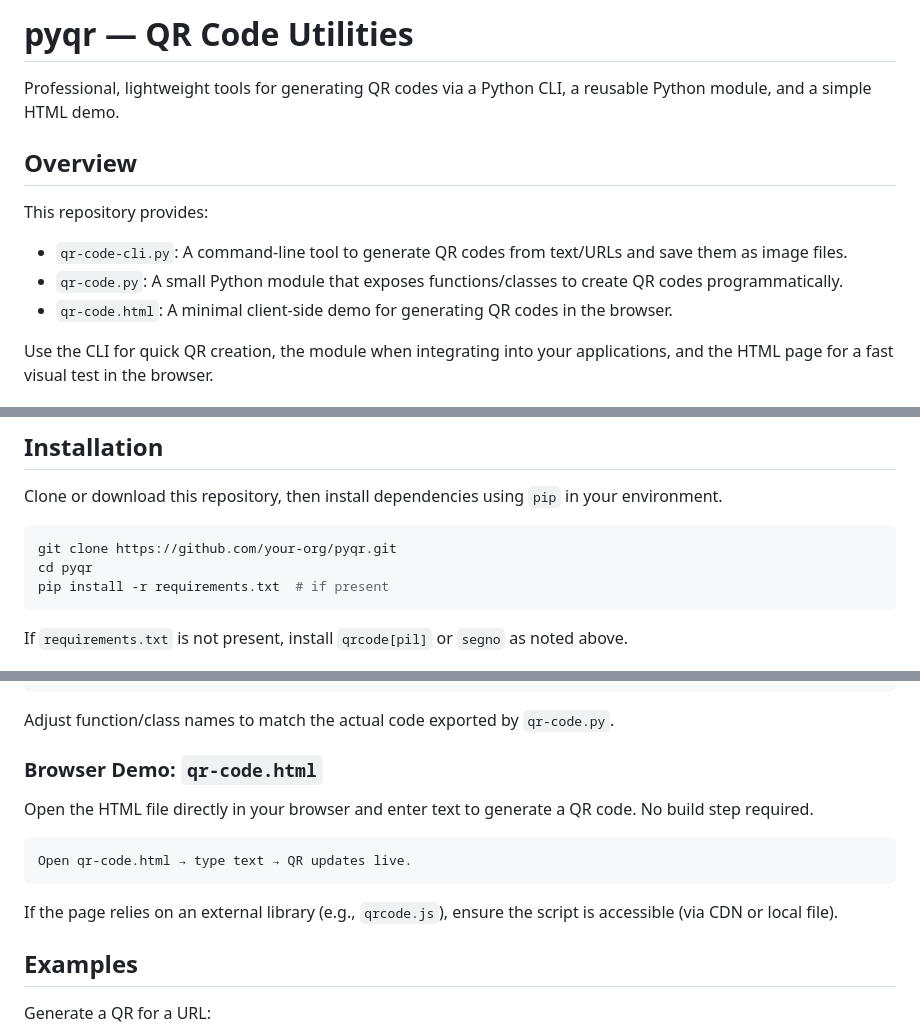
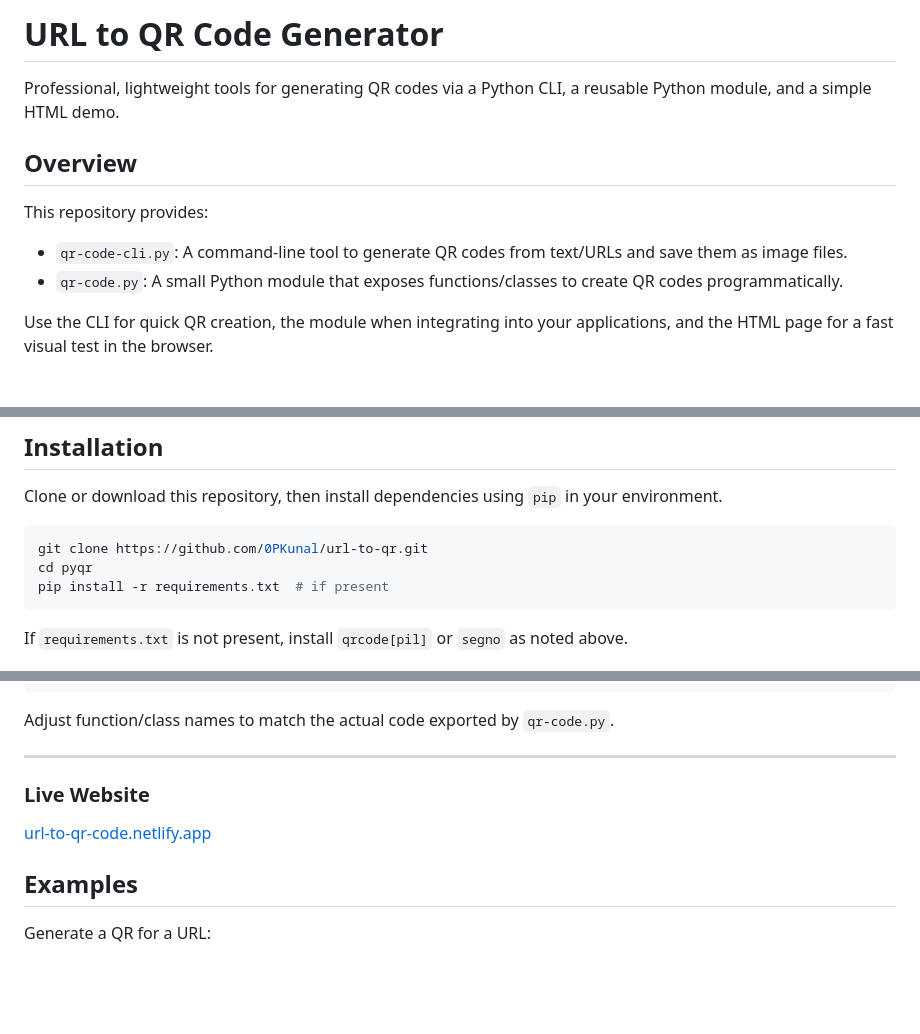
Before and after one commit to 0PKunal/url-to-qr, a Markdown page: README.md, 3 parts joined by grey strips. Drawn GitHub-style; blank space fills up the shorter version.

````diff
--- a/README.md
+++ b/README.md
@@ -1,4 +1,4 @@
-# pyqr — QR Code Utilities
+# URL to QR Code Generator
 
 Professional, lightweight tools for generating QR codes via a Python CLI, a reusable Python module, and a simple HTML demo.
 
@@ -7,7 +7,6 @@ Professional, lightweight tools for generating QR codes via a Python CLI, a reus
 This repository provides:
 - `qr-code-cli.py`: A command-line tool to generate QR codes from text/URLs and save them as image files.
 - `qr-code.py`: A small Python module that exposes functions/classes to create QR codes programmatically.
-- `qr-code.html`: A minimal client-side demo for generating QR codes in the browser.
 
 Use the CLI for quick QR creation, the module when integrating into your applications, and the HTML page for a fast visual test in the browser.
 
@@ -39,7 +38,7 @@ Note: The exact package used depends on the implementation inside `qr-code.py` a
 Clone or download this repository, then install dependencies using `pip` in your environment.
 
 ```bash
-git clone https://github.com/your-org/pyqr.git
+git clone https://github.com/0PKunal/url-to-qr.git
 cd pyqr
 pip install -r requirements.txt  # if present
 ```
@@ -95,15 +94,14 @@ qr.save("link.png")
 
 Adjust function/class names to match the actual code exported by `qr-code.py`.
 
-### Browser Demo: `qr-code.html`
+---
 
-Open the HTML file directly in your browser and enter text to generate a QR code. No build step required.
+### Live Website
 
-```text
-Open qr-code.html → type text → QR updates live.
-```
+<p style="text-align: center; font-size: 24px;">
+  <a href="https://url-to-qr-code.netlify.app/">url-to-qr-code.netlify.app</a>
+</p>
 
-If the page relies on an external library (e.g., `qrcode.js`), ensure the script is accessible (via CDN or local file).
 
 ## Examples
 
````
